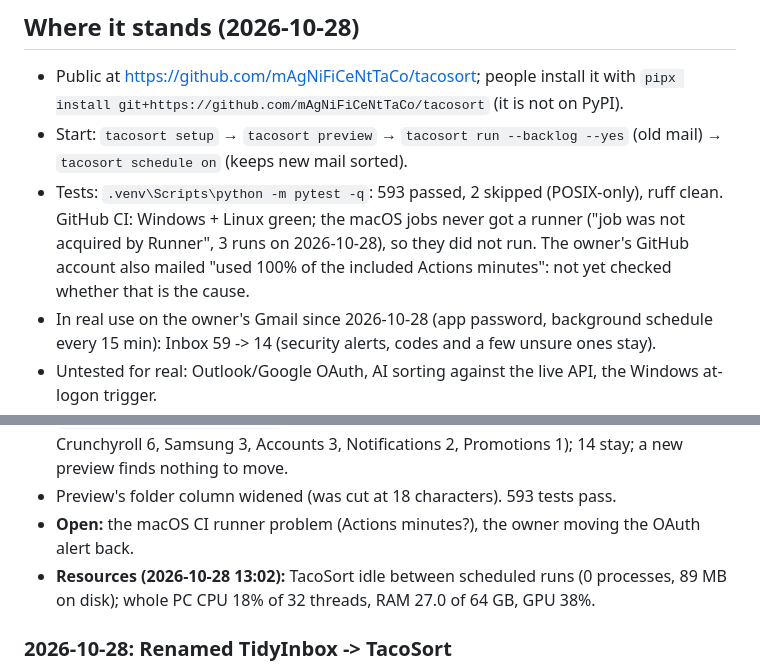
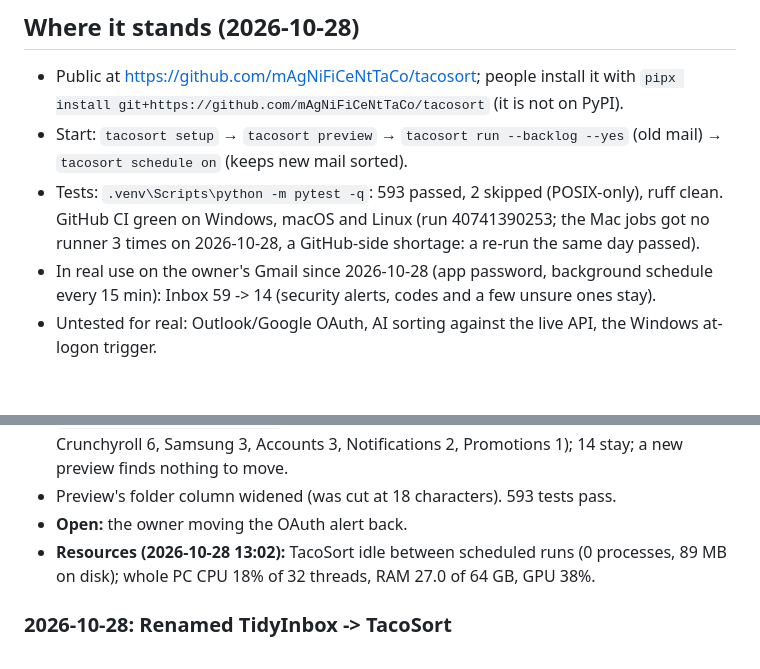
Before and after one commit to mAgNiFiCeNtTaCo/tacosort, a Markdown page: PROGRESS.md, 2 parts joined by grey strips. GitHub-like rendering; blank space fills up the shorter version.

Commit message:
Mac CI passes on re-run
Co-Authored-By: Claude Opus 5.5 <noreply@anthropic.com>

```diff
--- a/PROGRESS.md
+++ b/PROGRESS.md
@@ -9,9 +9,8 @@ server, Outlook through OAuth2) into one shared folder scheme and keeps it sorte
 - Start: `tacosort setup` → `tacosort preview` → `tacosort run --backlog --yes` (old mail) →
   `tacosort schedule on` (keeps new mail sorted).
 - Tests: `.venv\Scripts\python -m pytest -q`: 593 passed, 2 skipped (POSIX-only), ruff clean.
-  GitHub CI: Windows + Linux green; the macOS jobs never got a runner ("job was not acquired by Runner",
-  3 runs on 2026-10-28), so they did not run. The owner's GitHub account also mailed "used 100% of the
-  included Actions minutes": not yet checked whether that is the cause.
+  GitHub CI green on Windows, macOS and Linux (run 40741390253; the Mac jobs got no runner 3 times on
+  2026-10-28, a GitHub-side shortage: a re-run the same day passed).
 - In real use on the owner's Gmail since 2026-10-28 (app password, background schedule every 15 min):
   Inbox 59 -> 14 (security alerts, codes and a few unsure ones stay).
 - Untested for real: Outlook/Google OAuth, AI sorting against the live API, the Windows at-logon trigger.
@@ -44,7 +43,7 @@ server, Outlook through OAuth2) into one shared folder scheme and keeps it sorte
 - `tacosort run --backlog --yes` (owner said yes): 31 moved (PlayFame 8, Github 8, Crunchyroll 6,
   Samsung 3, Accounts 3, Notifications 2, Promotions 1); 14 stay; a new preview finds nothing to move.
 - Preview's folder column widened (was cut at 18 characters). 593 tests pass.
-- **Open:** the macOS CI runner problem (Actions minutes?), the owner moving the OAuth alert back.
+- **Open:** the owner moving the OAuth alert back.
 - **Resources (2026-10-28 13:02):** TacoSort idle between scheduled runs (0 processes, 89 MB on disk);
   whole PC CPU 18% of 32 threads, RAM 27.0 of 64 GB, GPU 38%.
 
```
